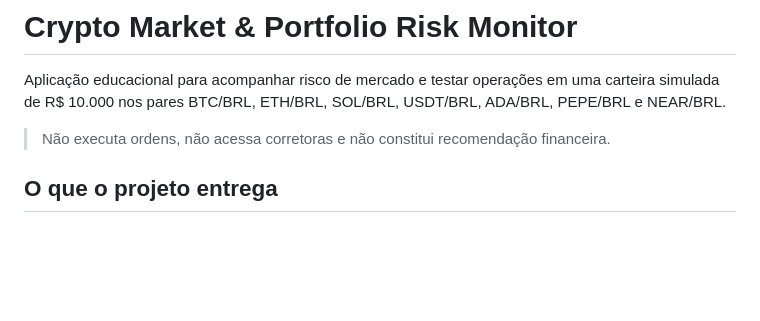
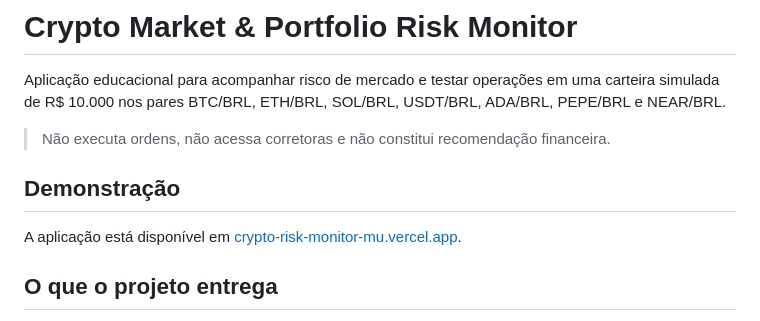
Before and after one commit to ceegu1N/crypto-risk-monitor, a Markdown page: README.md, the part around the change. Rendered like a GitHub page; blank space fills up the shorter version.

Commit message:
docs: adiciona link da demonstracao

```diff
--- a/README.md
+++ b/README.md
@@ -5,6 +5,10 @@ uma carteira simulada de R$ 10.000 nos pares BTC/BRL, ETH/BRL, SOL/BRL,
 USDT/BRL, ADA/BRL, PEPE/BRL e NEAR/BRL.
 
 > Não executa ordens, não acessa corretoras e não constitui recomendação financeira.
+
+## Demonstração
+
+A aplicação está disponível em [crypto-risk-monitor-mu.vercel.app](https://crypto-risk-monitor-mu.vercel.app).
 
 ## O que o projeto entrega
 
```
